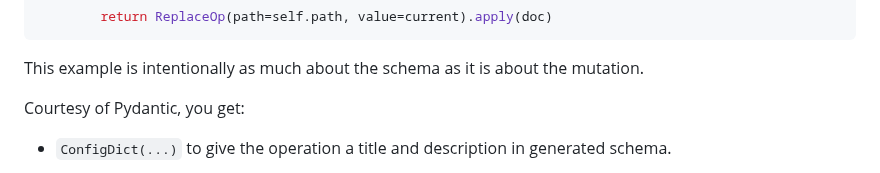
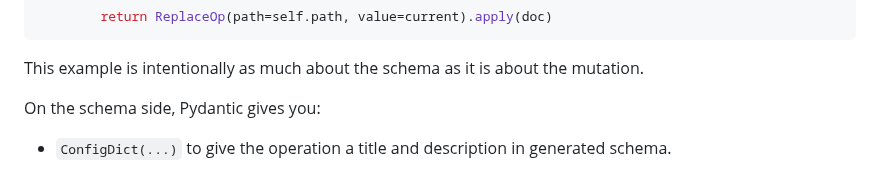
Before and after one commit to angela-tarantula/jsonpatchx, a Markdown page: docs/user-guide/custom-operations.md, the part around the change. Drawn GitHub-style.

```diff
--- a/docs/user-guide/custom-operations.md
+++ b/docs/user-guide/custom-operations.md
@@ -362,7 +362,7 @@ class ClampOp(OperationSchema):
 This example is intentionally as much about the schema as it is about the
 mutation.
 
-Courtesy of Pydantic, you get:
+On the schema side, Pydantic gives you:
 
 - `ConfigDict(...)` to give the operation a title and description in generated
   schema.
```
Also changed, not shown: docs/user-guide/evolving-patch-contracts.md (+1 -3 lines), docs/user-guide/patch-clients.md (+29 -16 lines).
